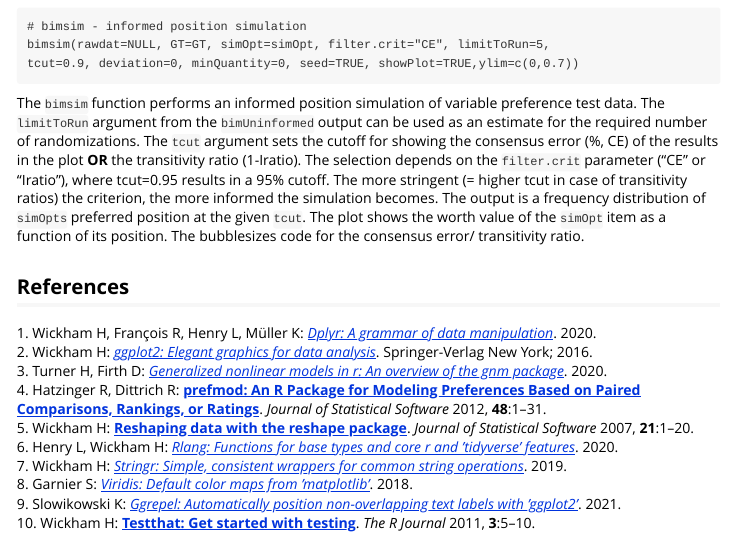
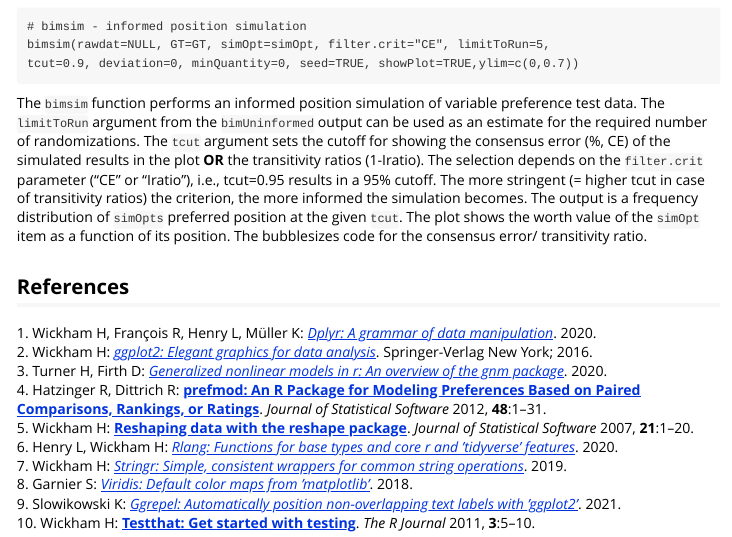
Before and after one commit to mytalbot/simsalRbim, an R Markdown document (vignettes/simsalRbim_vignette.Rmd): the page in a window 1100 px wide, from 3900 px down. Rendered offline with R 4.5, knitr and Pandoc, with nearby package versions.

Commit message:
Small Patch Vignette and bimsim tcut

```diff
--- a/vignettes/simsalRbim_vignette.Rmd
+++ b/vignettes/simsalRbim_vignette.Rmd
@@ -249,10 +249,10 @@
 preference test data. The `limitToRun` argument from the `bimUninformed` output
 can be used as an estimate for the required number of randomizations. The
 `tcut` argument sets the cutoff for showing the consensus error (%, CE) of the
-results in the plot **OR** the transitivity ratio (1-Iratio). The selection
-depends on the `filter.crit` parameter ("CE" or "Iratio"), where tcut=0.95
-results in a 95% cutoff. The more stringent (= higher tcut in case of
-transitivity ratios) the criterion, the more informed the simulation
+simulated results in the plot **OR** the transitivity ratios (1-Iratio).
+The selection depends on the `filter.crit` parameter ("CE" or "Iratio"), i.e.,
+tcut=0.95 results in a 95% cutoff. The more stringent (= higher tcut in
+case of transitivity ratios) the criterion, the more informed the simulation
 becomes. The output is a frequency distribution of `simOpts` preferred position
 at the given `tcut`. The plot shows the worth value of the `simOpt` item as
 a function of its position. The bubblesizes code for the consensus error/
```
Also changed, not shown: R/bimsim.R (+4 -3 lines), docs/pkgdown.yml, 8 other files.
